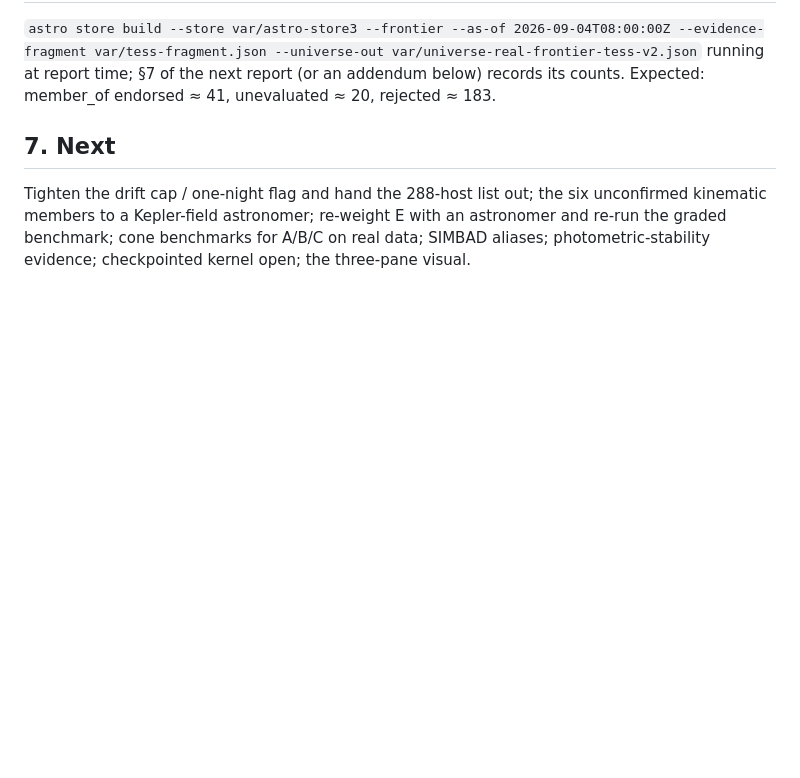
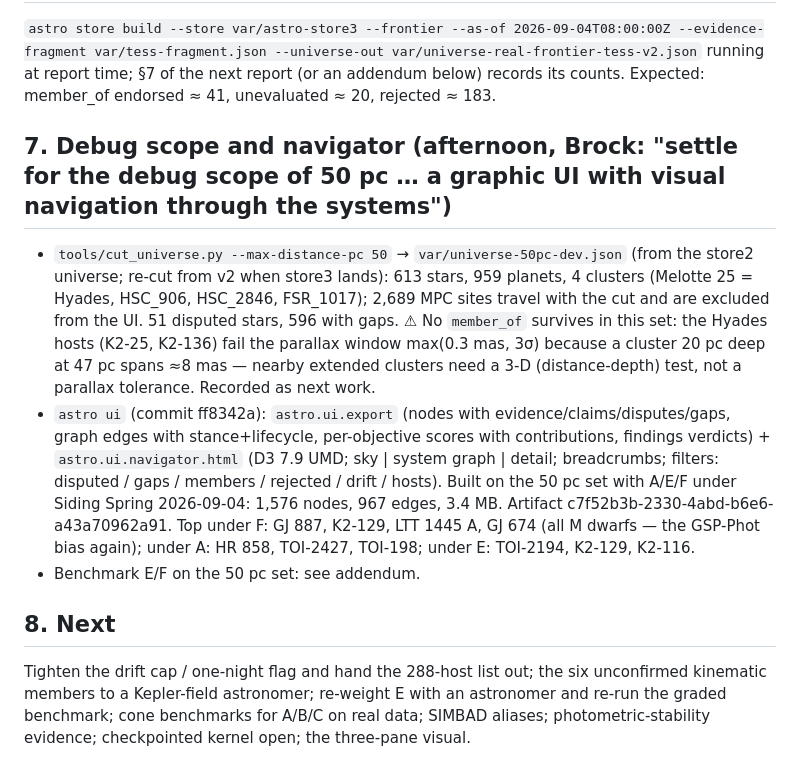
Before and after one commit to 17th2nd/ASA-Astro, a Markdown page: temp/claudeastro005.md, the part around the change. Rendered like a GitHub page; blank space fills up the shorter version.

```diff
--- a/temp/claudeastro005.md
+++ b/temp/claudeastro005.md
@@ -63,6 +63,12 @@ Yesterday's 422 = hosts (552 planets). Sane (σ_P/P ≤ 1%): **419 hosts / 546 p
 
 `astro store build --store var/astro-store3 --frontier --as-of 2026-09-04T08:00:00Z --evidence-fragment var/tess-fragment.json --universe-out var/universe-real-frontier-tess-v2.json` running at report time; §7 of the next report (or an addendum below) records its counts. Expected: member_of endorsed ≈ 41, unevaluated ≈ 20, rejected ≈ 183.
 
-## 7. Next
+## 7. Debug scope and navigator (afternoon, Brock: "settle for the debug scope of 50 pc … a graphic UI with visual navigation through the systems")
+
+- `tools/cut_universe.py --max-distance-pc 50` → `var/universe-50pc-dev.json` (from the store2 universe; re-cut from v2 when store3 lands): 613 stars, 959 planets, 4 clusters (Melotte 25 = Hyades, HSC_906, HSC_2846, FSR_1017); 2,689 MPC sites travel with the cut and are excluded from the UI. 51 disputed stars, 596 with gaps. ⚠ No `member_of` survives in this set: the Hyades hosts (K2-25, K2-136) fail the parallax window max(0.3 mas, 3σ) because a cluster 20 pc deep at 47 pc spans ≈8 mas — nearby extended clusters need a 3-D (distance-depth) test, not a parallax tolerance. Recorded as next work.
+- `astro ui` (commit ff8342a): `astro.ui.export` (nodes with evidence/claims/disputes/gaps, graph edges with stance+lifecycle, per-objective scores with contributions, findings verdicts) + `astro.ui.navigator.html` (D3 7.9 UMD; sky | system graph | detail; breadcrumbs; filters: disputed / gaps / members / rejected / drift / hosts). Built on the 50 pc set with A/E/F under Siding Spring 2026-09-04: 1,576 nodes, 967 edges, 3.4 MB. Artifact c7f52b3b-2330-4abd-b6e6-a43a70962a91. Top under F: GJ 887, K2-129, LTT 1445 A, GJ 674 (all M dwarfs — the GSP-Phot bias again); under A: HR 858, TOI-2427, TOI-198; under E: TOI-2194, K2-129, K2-116.
+- Benchmark E/F on the 50 pc set: see addendum.
+
+## 8. Next
 
 Tighten the drift cap / one-night flag and hand the 288-host list out; the six unconfirmed kinematic members to a Kepler-field astronomer; re-weight E with an astronomer and re-run the graded benchmark; cone benchmarks for A/B/C on real data; SIMBAD aliases; photometric-stability evidence; checkpointed kernel open; the three-pane visual.
```
Also changed, not shown: README.md (+10 -0 lines).
